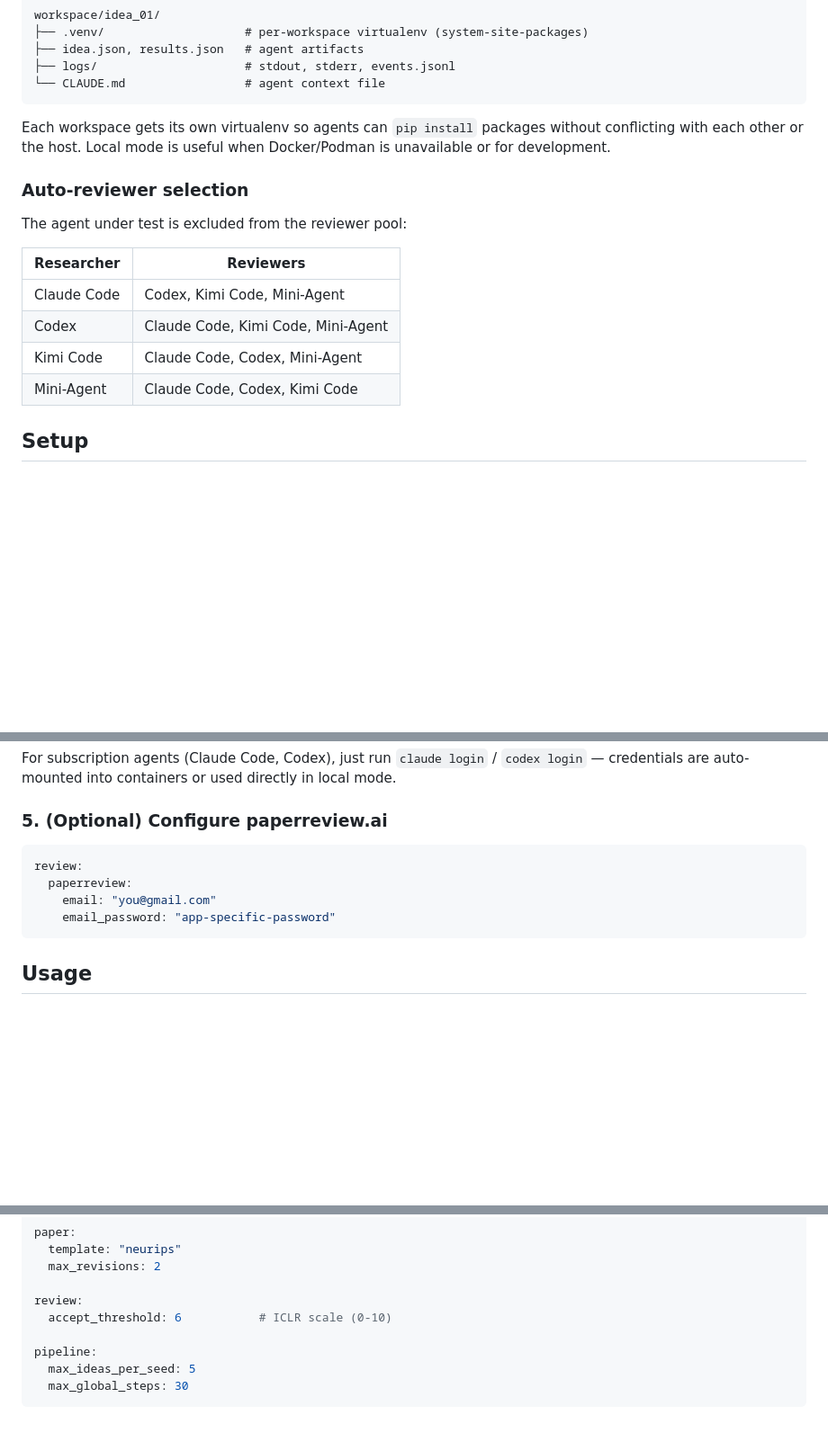
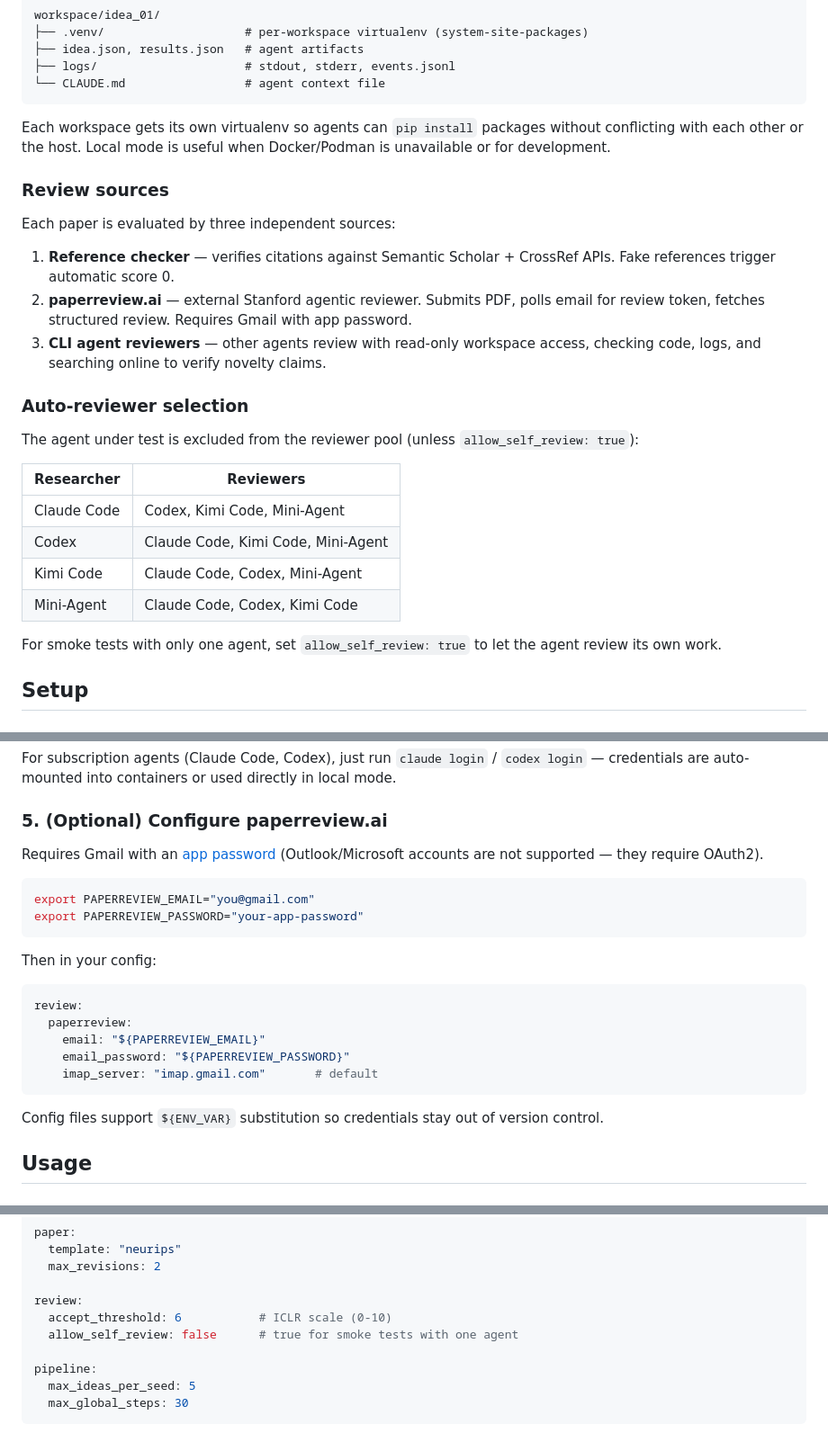
Before and after one commit to YouAreSpecialToMe/ResearchArena, a Markdown page: README.md, 3 parts joined by grey strips. Shown at 90% size. GitHub-like rendering; blank space fills up the shorter version.

Commit message:
Update README: review sources, self-review, env var config, Gmail setup
Co-Authored-By: Claude Opus 4.6 (1M context) <noreply@anthropic.com>

````diff
--- a/README.md
+++ b/README.md
@@ -92,9 +92,17 @@ workspace/idea_01/
 
 Each workspace gets its own virtualenv so agents can `pip install` packages without conflicting with each other or the host. Local mode is useful when Docker/Podman is unavailable or for development.
 
+### Review sources
+
+Each paper is evaluated by three independent sources:
+
+1. **Reference checker** — verifies citations against Semantic Scholar + CrossRef APIs. Fake references trigger automatic score 0.
+2. **paperreview.ai** — external Stanford agentic reviewer. Submits PDF, polls email for review token, fetches structured review. Requires Gmail with app password.
+3. **CLI agent reviewers** — other agents review with read-only workspace access, checking code, logs, and searching online to verify novelty claims.
+
 ### Auto-reviewer selection
 
-The agent under test is excluded from the reviewer pool:
+The agent under test is excluded from the reviewer pool (unless `allow_self_review: true`):
 
 | Researcher | Reviewers |
 |---|---|
@@ -102,6 +110,8 @@ The agent under test is excluded from the reviewer pool:
 | Codex | Claude Code, Kimi Code, Mini-Agent |
 | Kimi Code | Claude Code, Codex, Mini-Agent |
 | Mini-Agent | Claude Code, Codex, Kimi Code |
+
+For smoke tests with only one agent, set `allow_self_review: true` to let the agent review its own work.
 
 ## Setup
 
@@ -160,12 +170,24 @@ For subscription agents (Claude Code, Codex), just run `claude login` / `codex l
 
 ### 5. (Optional) Configure paperreview.ai
 
+Requires Gmail with an [app password](https://myaccount.google.com/apppasswords) (Outlook/Microsoft accounts are not supported — they require OAuth2).
+
+```bash
+export PAPERREVIEW_EMAIL="you@gmail.com"
+export PAPERREVIEW_PASSWORD="your-app-password"
+```
+
+Then in your config:
+
 ```yaml
 review:
   paperreview:
-    email: "you@gmail.com"
-    email_password: "app-specific-password"
+    email: "${PAPERREVIEW_EMAIL}"
+    email_password: "${PAPERREVIEW_PASSWORD}"
+    imap_server: "imap.gmail.com"       # default
 ```
+
+Config files support `${ENV_VAR}` substitution so credentials stay out of version control.
 
 ## Usage
 
@@ -237,6 +259,7 @@ paper:
 
 review:
   accept_threshold: 6           # ICLR scale (0-10)
+  allow_self_review: false      # true for smoke tests with one agent
 
 pipeline:
   max_ideas_per_seed: 5
````
